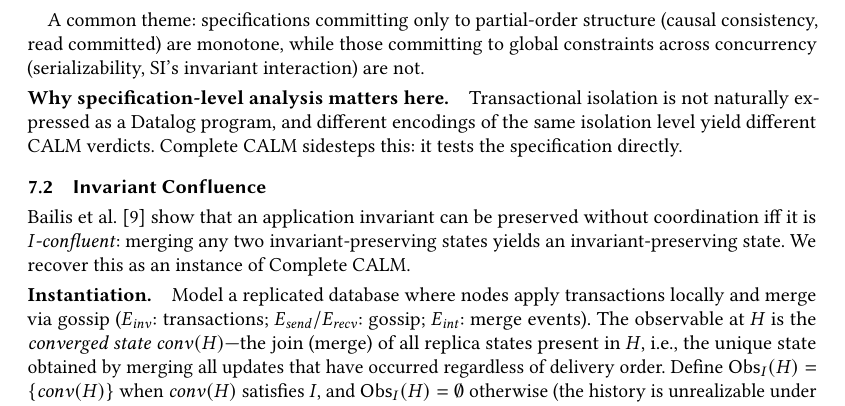
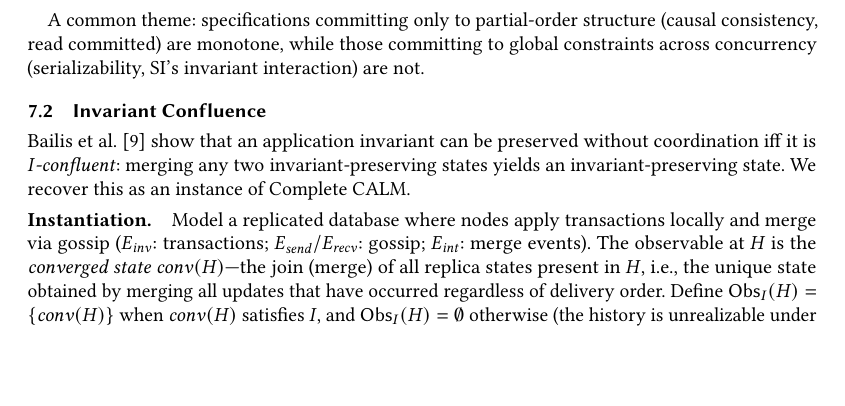
Before and after one commit to jhellerstein/coord-criterion, a LaTeX paper (main.tex): part of page 12 of 24, cut so that both start at the same text, the shorter picture padded with empty space. Compiled offline with pdfLaTeX.

Commit message:
Remove 'why spec-level matters here' paragraph (already proved in separation theorem)

```diff
--- a/main.tex
+++ b/main.tex
@@ -1210,12 +1210,6 @@ A common theme: specifications committing only to
 partial-order structure (causal consistency, read committed) are
 monotone, while those committing to global constraints across
 concurrency (serializability, SI's invariant interaction) are not.
-
-\paragraph{Why specification-level analysis matters here.}
-Transactional isolation is not naturally expressed as a Datalog program,
-and different encodings of the same isolation level yield different
-CALM verdicts.
-Complete CALM sidesteps this: it tests the specification directly.
 
 %----------------------------------------------------------------
 \subsection{Invariant Confluence}
```
